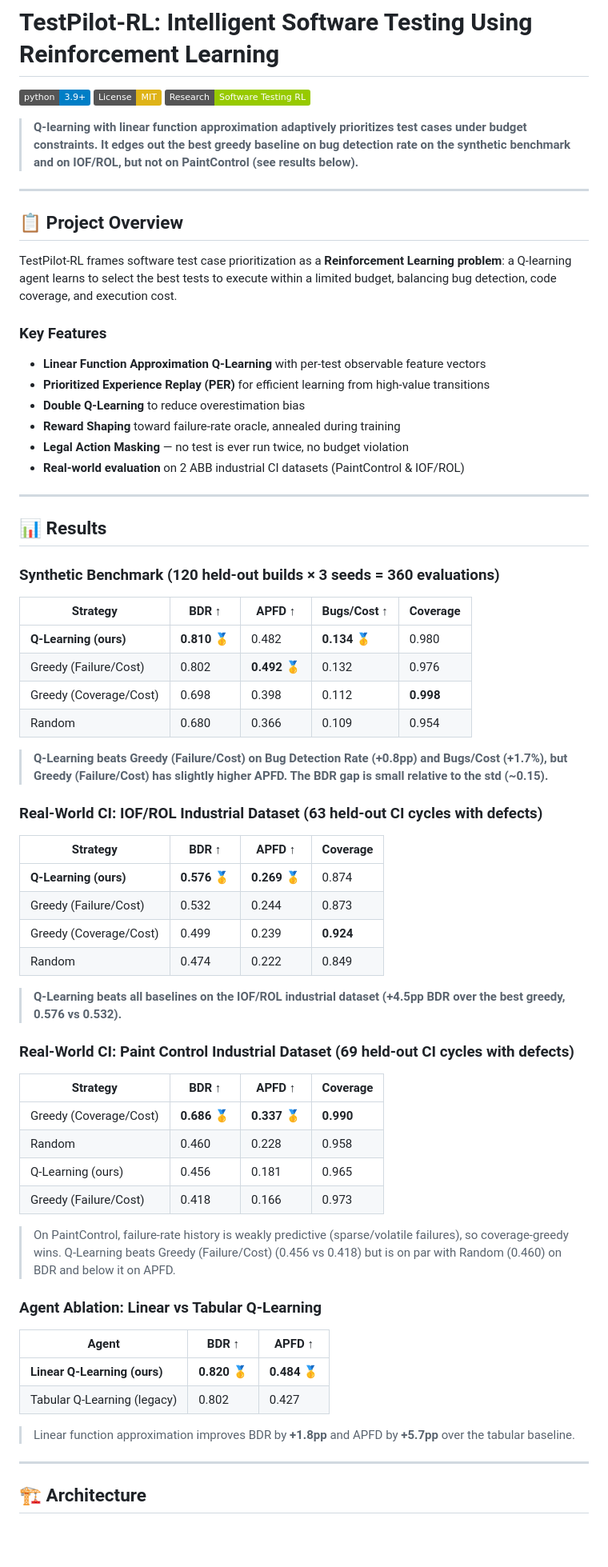
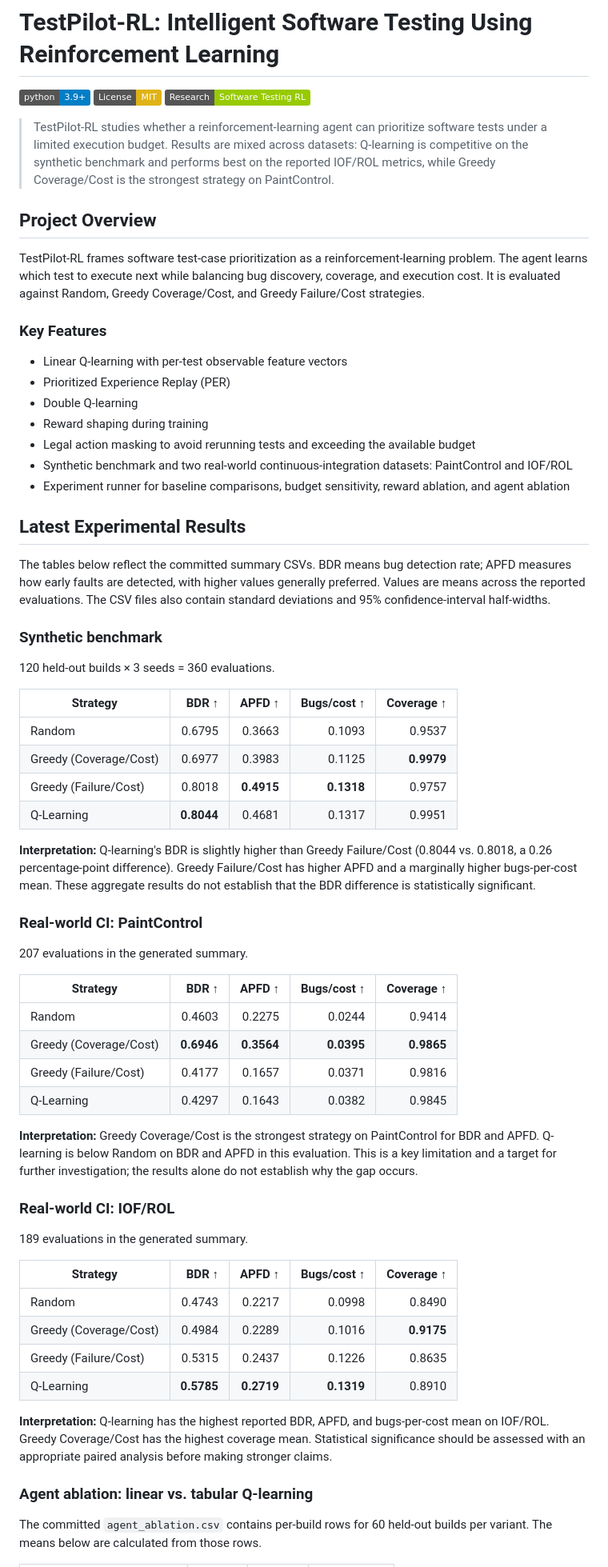
Before and after one commit to Sumanth2006/TestPilot-Rl-new, a Markdown page: README.md, the part around one of its changes. Shown at 80% size. Drawn GitHub-style; badges without logos; blank space fills up the shorter version.

Commit message:
Update README with latest experiment results

```diff
--- a/README.md
+++ b/README.md
@@ -4,70 +4,66 @@
 [![License: MIT](https://img.shields.io/badge/License-MIT-yellow.svg)](LICENSE)
 [![Research](https://img.shields.io/badge/Research-Software%20Testing%20RL-green)](.)
 
-> **Q-learning with linear function approximation adaptively prioritizes test cases under budget constraints. It edges out the best greedy baseline on bug detection rate on the synthetic benchmark and on IOF/ROL, but not on PaintControl (see results below).**
+> TestPilot-RL studies whether a reinforcement-learning agent can prioritize software tests under a limited execution budget. Results are mixed across datasets: Q-learning is competitive on the synthetic benchmark and performs best on the reported IOF/ROL metrics, while Greedy Coverage/Cost is the strongest strategy on PaintControl.
 
----
+## Project Overview
 
-## 📋 Project Overview
-
-TestPilot-RL frames software test case prioritization as a **Reinforcement Learning problem**: a Q-learning agent learns to select the best tests to execute within a limited budget, balancing bug detection, code coverage, and execution cost.
+TestPilot-RL frames software test-case prioritization as a reinforcement-learning problem. The agent learns which test to execute next while balancing bug discovery, coverage, and execution cost. It is evaluated against Random, Greedy Coverage/Cost, and Greedy Failure/Cost strategies.
 
 ### Key Features
 
-- **Linear Function Approximation Q-Learning** with per-test observable feature vectors
-- **Prioritized Experience Replay (PER)** for efficient learning from high-value transitions
-- **Double Q-Learning** to reduce overestimation bias
-- **Reward Shaping** toward failure-rate oracle, annealed during training
-- **Legal Action Masking** — no test is ever run twice, no budget violation
-- **Real-world evaluation** on 2 ABB industrial CI datasets (PaintControl & IOF/ROL)
+- Linear Q-learning with per-test observable feature vectors
+- Prioritized Experience Replay (PER)
+- Double Q-learning
+- Reward shaping during training
+- Legal action masking to avoid rerunning tests and exceeding the available budget
+- Synthetic benchmark and two real-world continuous-integration datasets: PaintControl and IOF/ROL
+- Experiment runner for baseline comparisons, budget sensitivity, reward ablation, and agent ablation
 
----
+## Latest Experimental Results
 
-## 📊 Results
+The tables below reflect the committed summary CSVs. BDR means bug detection rate; APFD measures how early faults are detected, with higher values generally preferred. Values are means across the reported evaluations. The CSV files also contain standard deviations and 95% confidence-interval half-widths.
 
-### Synthetic Benchmark (120 held-out builds × 3 seeds = 360 evaluations)
+### Synthetic benchmark
 
-| Strategy | BDR ↑ | APFD ↑ | Bugs/Cost ↑ | Coverage |
-|---|---|---|---|---|
-| **Q-Learning (ours)** | **0.810** 🥇 | 0.482 | **0.134** 🥇 | 0.980 |
-| Greedy (Failure/Cost) | 0.802 | **0.492** 🥇 | 0.132 | 0.976 |
-| Greedy (Coverage/Cost) | 0.698 | 0.398 | 0.112 | **0.998** |
-| Random | 0.680 | 0.366 | 0.109 | 0.954 |
+120 held-out builds × 3 seeds = 360 evaluations.
 
-> **Q-Learning beats Greedy (Failure/Cost) on Bug Detection Rate (+0.8pp) and Bugs/Cost (+1.7%), but Greedy (Failure/Cost) has slightly higher APFD. The BDR gap is small relative to the std (~0.15).**
+| Strategy | BDR ↑ | APFD ↑ | Bugs/cost ↑ | Coverage ↑ |
+|---|---:|---:|---:|---:|
+| Random | 0.6795 | 0.3663 | 0.1093 | 0.9537 |
+| Greedy (Coverage/Cost) | 0.6977 | 0.3983 | 0.1125 | **0.9979** |
+| Greedy (Failure/Cost) | 0.8018 | **0.4915** | **0.1318** | 0.9757 |
+| Q-Learning | **0.8044** | 0.4681 | 0.1317 | 0.9951 |
 
-### Real-World CI: IOF/ROL Industrial Dataset (63 held-out CI cycles with defects)
+**Interpretation:** Q-learning's BDR is slightly higher than Greedy Failure/Cost (0.8044 vs. 0.8018, a 0.26 percentage-point difference). Greedy Failure/Cost has higher APFD and a marginally higher bugs-per-cost mean. These aggregate results do not establish that the BDR difference is statistically significant.
 
-| Strategy | BDR ↑ | APFD ↑ | Coverage |
-|---|---|---|---|
-| **Q-Learning (ours)** | **0.576** 🥇 | **0.269** 🥇 | 0.874 |
-| Greedy (Failure/Cost) | 0.532 | 0.244 | 0.873 |
-| Greedy (Coverage/Cost) | 0.499 | 0.239 | **0.924** |
-| Random | 0.474 | 0.222 | 0.849 |
+### Real-world CI: PaintControl
 
-> **Q-Learning beats all baselines on the IOF/ROL industrial dataset (+4.5pp BDR over the best greedy, 0.576 vs 0.532).**
+207 evaluations in the generated summary.
 
-### Real-World CI: Paint Control Industrial Dataset (69 held-out CI cycles with defects)
+| Strategy | BDR ↑ | APFD ↑ | Bugs/cost ↑ | Coverage ↑ |
+|---|---:|---:|---:|---:|
+| Random | 0.4603 | 0.2275 | 0.0244 | 0.9414 |
+| Greedy (Coverage/Cost) | **0.6946** | **0.3564** | **0.0395** | **0.9865** |
+| Greedy (Failure/Cost) | 0.4177 | 0.1657 | 0.0371 | 0.9816 |
+| Q-Learning | 0.4297 | 0.1643 | 0.0382 | 0.9845 |
 
-| Strategy | BDR ↑ | APFD ↑ | Coverage |
-|---|---|---|---|
-| Greedy (Coverage/Cost) | **0.686** 🥇 | **0.337** 🥇 | **0.990** |
-| Random | 0.460 | 0.228 | 0.958 |
-| Q-Learning (ours) | 0.456 | 0.181 | 0.965 |
-| Greedy (Failure/Cost) | 0.418 | 0.166 | 0.973 |
+**Interpretation:** Greedy Coverage/Cost is the strongest strategy on PaintControl for BDR and APFD. Q-learning is below Random on BDR and APFD in this evaluation. This is a key limitation and a target for further investigation; the results alone do not establish why the gap occurs.
 
-> On PaintControl, failure-rate history is weakly predictive (sparse/volatile failures), so coverage-greedy wins. Q-Learning beats Greedy (Failure/Cost) (0.456 vs 0.418) but is on par with Random (0.460) on BDR and below it on APFD.
+### Real-world CI: IOF/ROL
 
-### Agent Ablation: Linear vs Tabular Q-Learning
+189 evaluations in the generated summary.
 
-| Agent | BDR ↑ | APFD ↑ |
-|---|---|---|
-| **Linear Q-Learning (ours)** | **0.820** 🥇 | **0.484** 🥇 |
-| Tabular Q-Learning (legacy) | 0.802 | 0.427 |
+| Strategy | BDR ↑ | APFD ↑ | Bugs/cost ↑ | Coverage ↑ |
+|---|---:|---:|---:|---:|
+| Random | 0.4743 | 0.2217 | 0.0998 | 0.8490 |
+| Greedy (Coverage/Cost) | 0.4984 | 0.2289 | 0.1016 | **0.9175** |
+| Greedy (Failure/Cost) | 0.5315 | 0.2437 | 0.1226 | 0.8635 |
+| Q-Learning | **0.5785** | **0.2719** | **0.1319** | 0.8910 |
 
-> Linear function approximation improves BDR by **+1.8pp** and APFD by **+5.7pp** over the tabular baseline.
+**Interpretation:** Q-learning has the highest reported BDR, APFD, and bugs-per-cost mean on IOF/ROL. Greedy Coverage/Cost has the highest coverage mean. Statistical significance should be assessed with an appropriate paired analysis before making stronger claims.
 
----
+### Agent ablation: linear vs. tabular Q-learning
 
-## 🏗️ Architecture
+The committed `agent_ablation.csv` contains per-build rows for 60 held-out builds per variant. The means below are calculated from those rows.
 
```
Also changed, not shown: other parts of README.md (+123 -145 lines).
